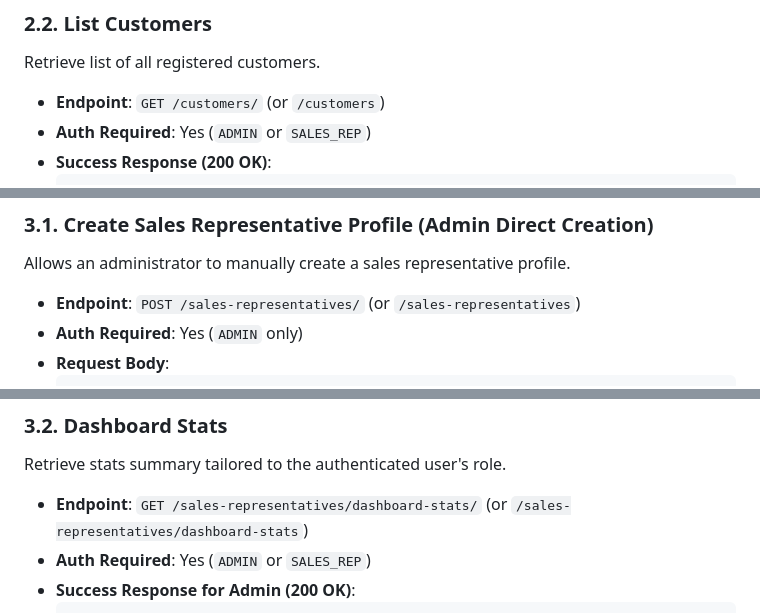
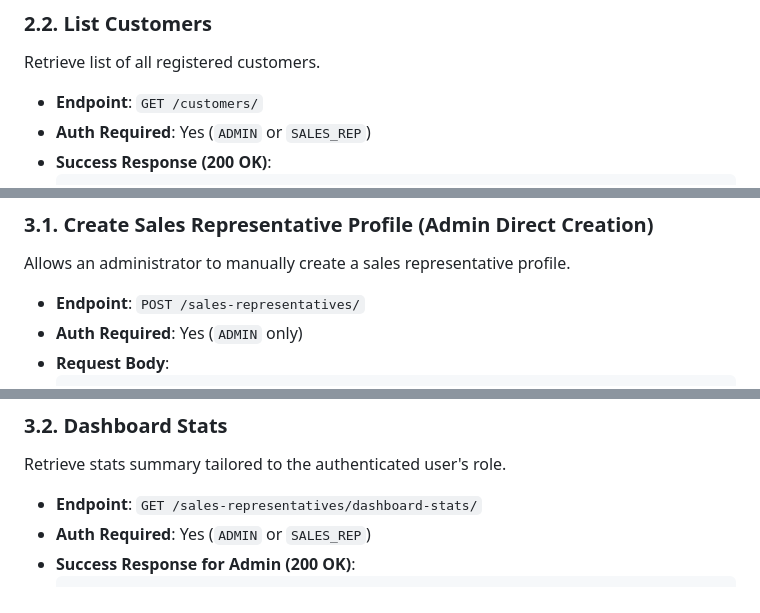
Before and after one commit to Sravanthi2712/GPS_Based_Visit_validation_System, a Markdown page: API_DOCUMENTATION.md, 3 parts joined by grey strips. Drawn GitHub-style.

````diff
--- a/API_DOCUMENTATION.md
+++ b/API_DOCUMENTATION.md
@@ -104,7 +104,7 @@ Register a new customer location with precise GPS coordinates.
 ### 2.2. List Customers
 Retrieve list of all registered customers.
 
-* **Endpoint**: `GET /customers/` (or `/customers`)
+* **Endpoint**: `GET /customers/`
 * **Auth Required**: Yes (`ADMIN` or `SALES_REP`)
 * **Success Response (200 OK)**:
   ```json
@@ -126,7 +126,7 @@ Retrieve list of all registered customers.
 ### 3.1. Create Sales Representative Profile (Admin Direct Creation)
 Allows an administrator to manually create a sales representative profile.
 
-* **Endpoint**: `POST /sales-representatives/` (or `/sales-representatives`)
+* **Endpoint**: `POST /sales-representatives/`
 * **Auth Required**: Yes (`ADMIN` only)
 * **Request Body**:
   ```json
@@ -151,7 +151,7 @@ Allows an administrator to manually create a sales representative profile.
 ### 3.2. Dashboard Stats
 Retrieve stats summary tailored to the authenticated user's role.
 
-* **Endpoint**: `GET /sales-representatives/dashboard-stats/` (or `/sales-representatives/dashboard-stats`)
+* **Endpoint**: `GET /sales-representatives/dashboard-stats/`
 * **Auth Required**: Yes (`ADMIN` or `SALES_REP`)
 * **Success Response for Admin (200 OK)**:
   ```json
````
Also changed, not shown: other parts of API_DOCUMENTATION.md (+3 -3 lines).
